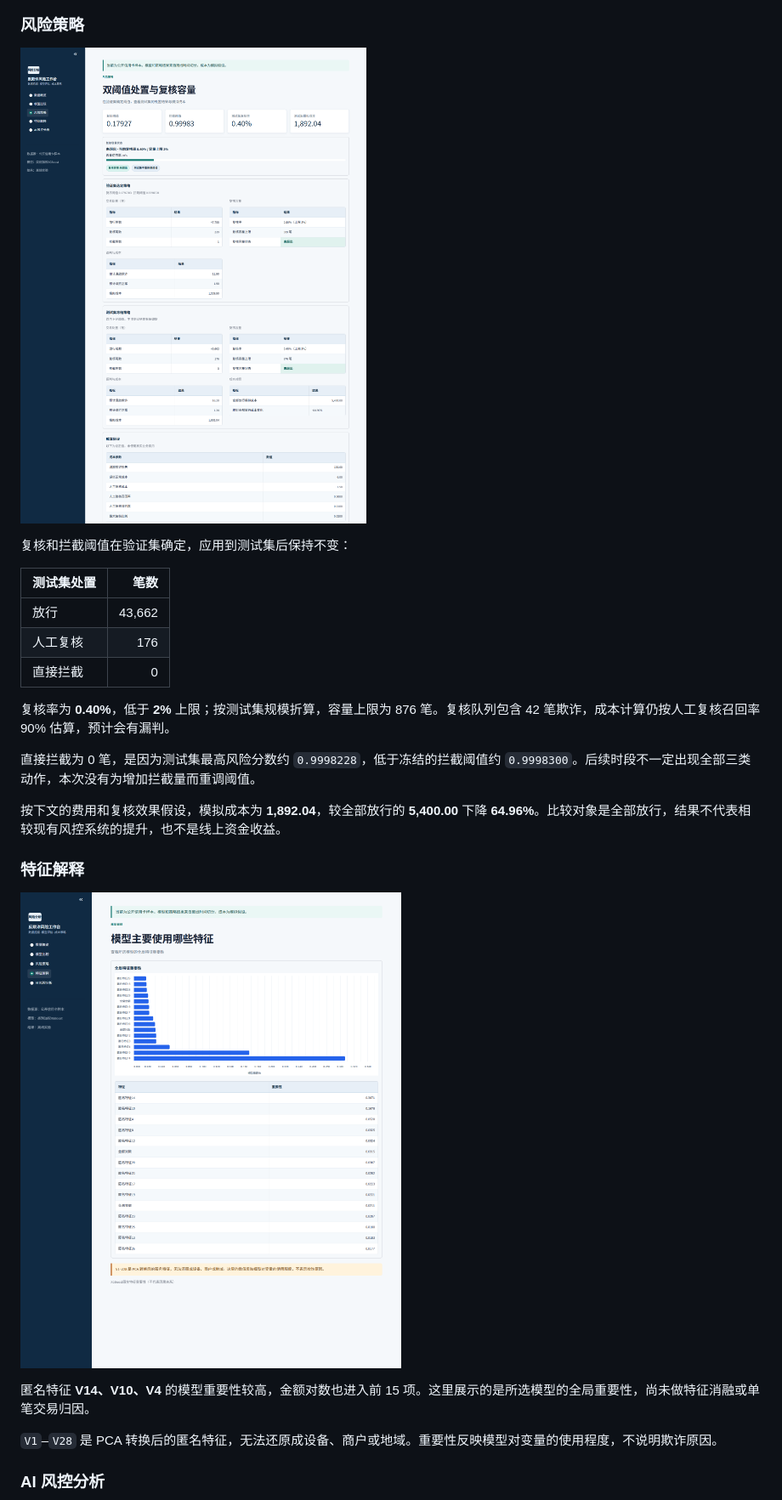
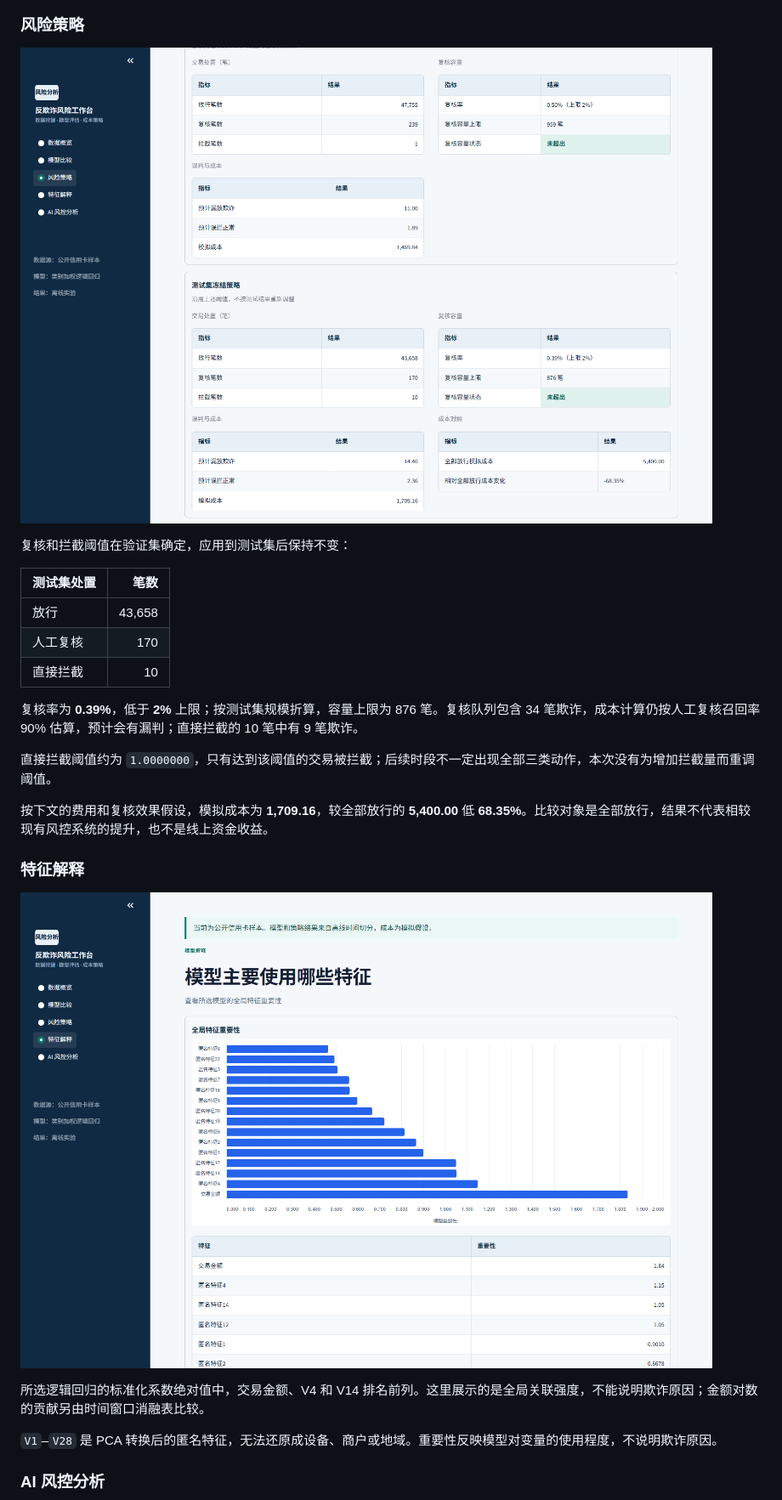
Before and after one commit to Hajimider/fraud_risk_intermediate, a Markdown page: README.md, the part around one of its changes. Shown at 85% size. Drawn GitHub-style; pictures changed too: docs/images/dashboard-features.png, docs/images/dashboard-policy.png.

```diff
--- a/README.md
+++ b/README.md
@@ -75,23 +94,23 @@ XGBoost 在本次验证集上的 AP 高出约 0.0157，测试集 AP 则低于验
 
 复核和拦截阈值在验证集确定，应用到测试集后保持不变：
 
-| 测试集处置 | 笔数 |
-| --- | ---: |
-| 放行 | 43,662 |
-| 人工复核 | 176 |
-| 直接拦截 | 0 |
+| 测试集处置 | 笔数   |
+| ---------- | ------:|
+| 放行       | 43,658 |
+| 人工复核   | 170    |
+| 直接拦截   | 10     |
 
-复核率为 **0.40%**，低于 **2%** 上限；按测试集规模折算，容量上限为 876 笔。复核队列包含 42 笔欺诈，成本计算仍按人工复核召回率 90% 估算，预计会有漏判。
+复核率为 **0.39%**，低于 **2%** 上限；按测试集规模折算，容量上限为 876 笔。复核队列包含 34 笔欺诈，成本计算仍按人工复核召回率 90% 估算，预计会有漏判；直接拦截的 10 笔中有 9 笔欺诈。
 
-直接拦截为 0 笔，是因为测试集最高风险分数约 `0.9998228`，低于冻结的拦截阈值约 `0.9998300`。后续时段不一定出现全部三类动作，本次没有为增加拦截量而重调阈值。
+直接拦截阈值约为 `1.0000000`，只有达到该阈值的交易被拦截；后续时段不一定出现全部三类动作，本次没有为增加拦截量而重调阈值。
 
-按下文的费用和复核效果假设，模拟成本为 **1,892.04**，较全部放行的 **5,400.00** 下降 **64.96%**。比较对象是全部放行，结果不代表相较现有风控系统的提升，也不是线上资金收益。
+按下文的费用和复核效果假设，模拟成本为 **1,709.16**，较全部放行的 **5,400.00** 低 **68.35%**。比较对象是全部放行，结果不代表相较现有风控系统的提升，也不是线上资金收益。
 
 ### 特征解释
 
 [![特征解释：所选模型的全局特征重要性](docs/images/dashboard-features.png)](docs/images/dashboard-features.png)
 
-匿名特征 **V14、V10、V4** 的模型重要性较高，金额对数也进入前 15 项。这里展示的是所选模型的全局重要性，尚未做特征消融或单笔交易归因。
+所选逻辑回归的标准化系数绝对值中，交易金额、V4 和 V14 排名前列。这里展示的是全局关联强度，不能说明欺诈原因；金额对数的贡献另由时间窗口消融表比较。
 
 `V1`–`V28` 是 PCA 转换后的匿名特征，无法还原成设备、商户或地域。重要性反映模型对变量的使用程度，不说明欺诈原因。
 
```
Also changed, not shown: other parts of README.md (+68 -44 lines), docs/images/dashboard-ablation.png (added), docs/images/dashboard-models.png, docs/images/dashboard-overview.png, docs/images/dashboard-sql.png (added), 13 other files.
